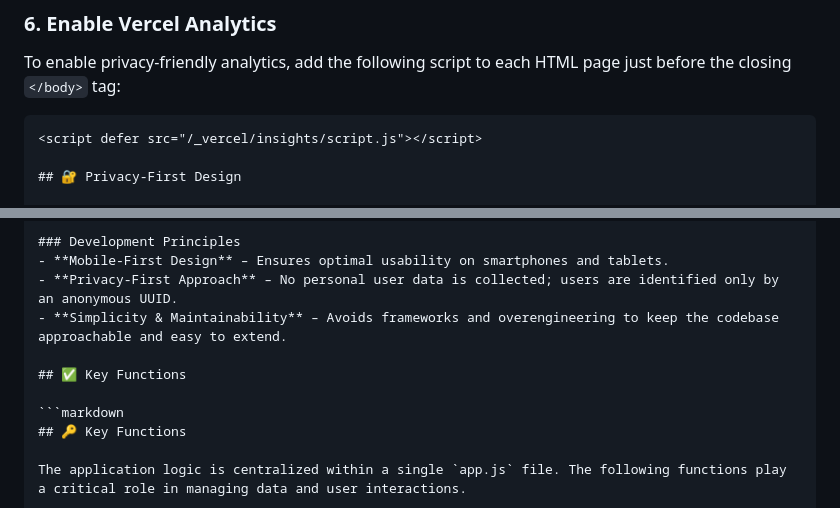
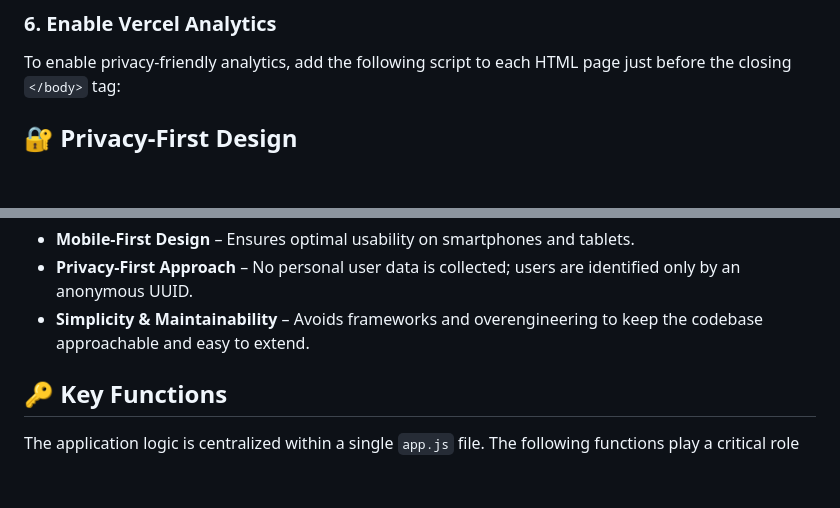
Before and after one commit to glsonn/parktracker, a Markdown page: README.md, 2 parts joined by grey strips. Rendered like a GitHub page; blank space fills up the shorter version.

Commit message:
Update README by removing script example and section
Removed HTML script example and key functions section.

````diff
--- a/README.md
+++ b/README.md
@@ -183,7 +183,6 @@ To connect a custom domain:
 
 To enable privacy-friendly analytics, add the following script to each HTML page just before the closing `</body>` tag:
 
-```html
 <script defer src="/_vercel/insights/script.js"></script>
 
 ## 🔐 Privacy-First Design
@@ -240,9 +239,6 @@ The State Parks Passport application is built with a focus on simplicity, scalab
 - **Privacy-First Approach** – No personal user data is collected; users are identified only by an anonymous UUID.
 - **Simplicity & Maintainability** – Avoids frameworks and overengineering to keep the codebase approachable and easy to extend.
 
-## ✅ Key Functions
-
-```markdown
 ## 🔑 Key Functions
 
 The application logic is centralized within a single `app.js` file. The following functions play a critical role in managing data and user interactions.
````
